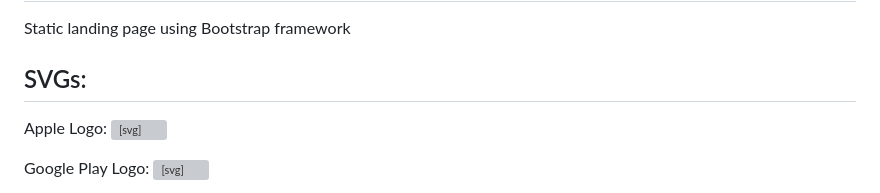
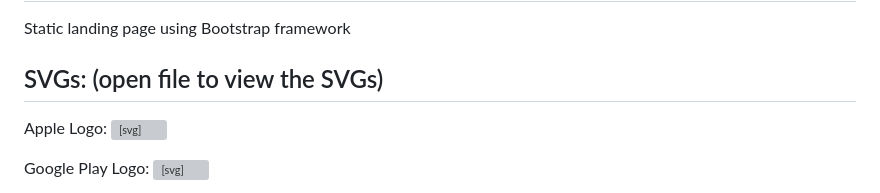
Before and after one commit to MCL2424/tindog-bootstrap-demostration, a Markdown page: README.md, the part around the change. Drawn GitHub-style; grey boxes are pictures that could not be loaded.

```diff
--- a/README.md
+++ b/README.md
@@ -2,7 +2,8 @@
 
 Static landing page using Bootstrap framework
 
-## SVGs:
+## SVGs: (open file to view the SVGs)
+
 Apple Logo:
 <svg xmlns="http://www.w3.org/2000/svg" width="16" height="16" fill="currentColor"
                 class="bi bi-apple mb-1" viewBox="0 0 16 16">
```
